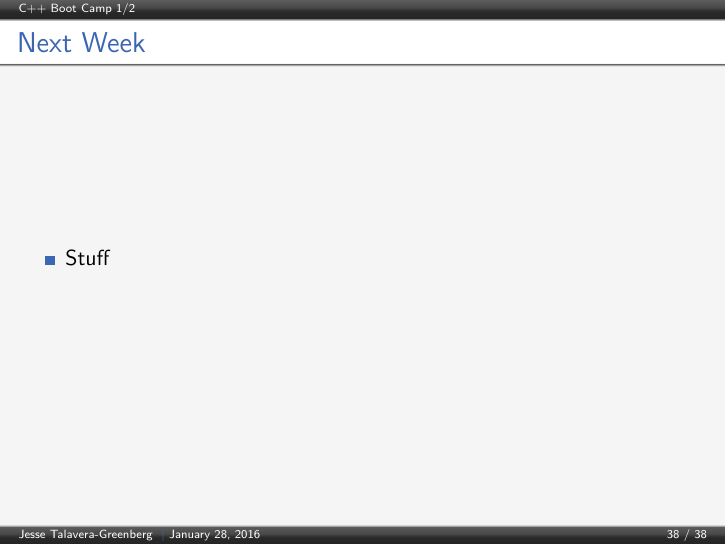
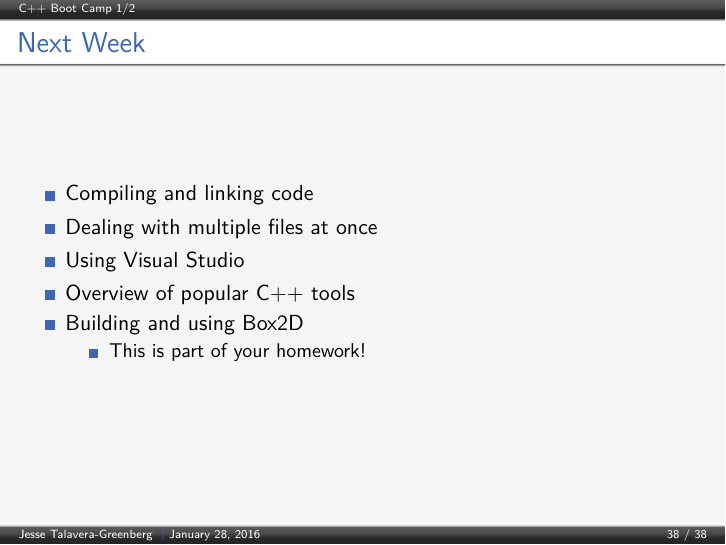
Before and after one commit to JesseTG/CPP-Boot-Camp, LaTeX slides (part-1.tex): page 38 of 38. Compiled offline with pdfLaTeX.

Commit message:
Add ending notes

```diff
--- a/part-1.tex
+++ b/part-1.tex
@@ -1418,7 +1418,14 @@ int main() {
 \begin{frame}[fragile=singleslide]
   \frametitle{Next Week}
   \begin{itemize}
-    \item Stuff
+    \item Compiling and linking code
+    \item Dealing with multiple files at once
+    \item Using Visual Studio
+    \item Overview of popular C++ tools
+    \item Building and using Box2D
+    \begin{itemize}
+      \item This is part of your homework!
+    \end{itemize}
   \end{itemize}
 \end{frame}
 
```
